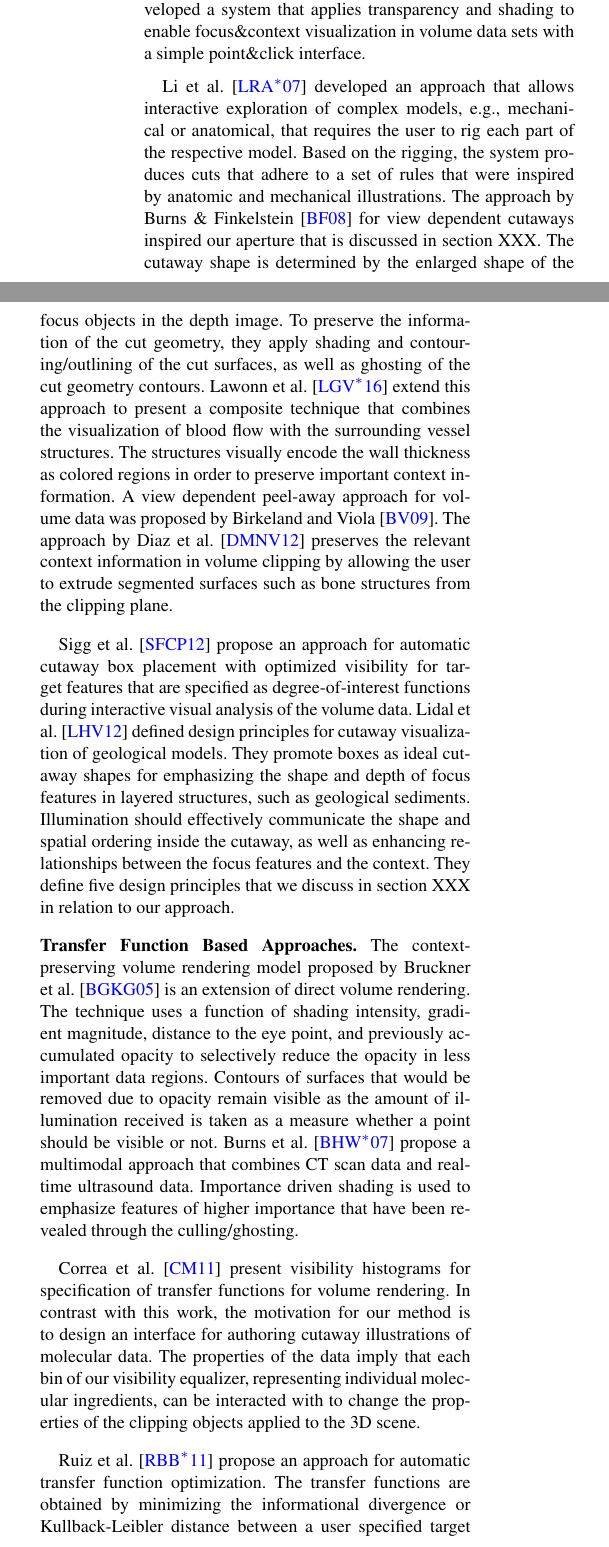
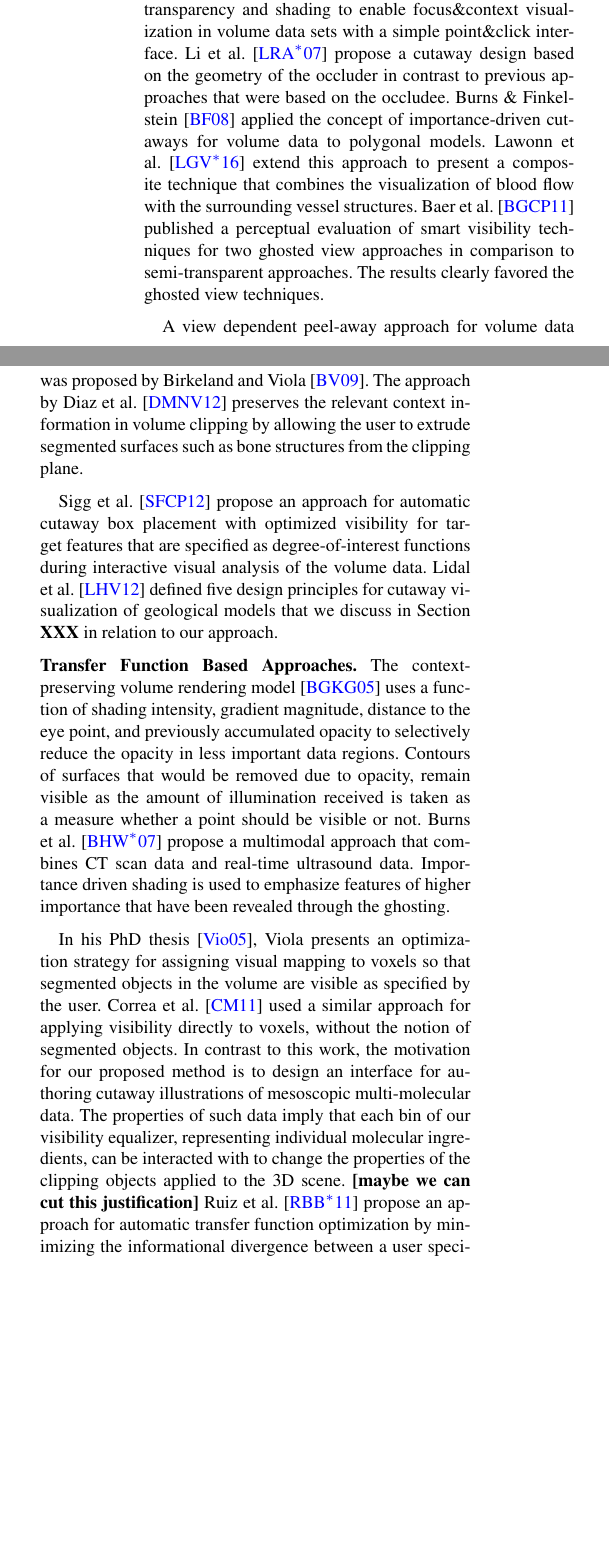
Before and after one commit to matmuze/PetersPrivateRepopo, a LaTeX document (EGauthorGuidelines-eurovis16-sub.tex, which reads relatedwork.tex): two parts of the columns of page 3 of 11, joined at a grey line, cut so that both start at the same text, the shorter picture padded with empty space. Compiled offline with pdfLaTeX.

Commit message:
revision of related work & the abstract

```diff
--- a/relatedwork.tex
+++ b/relatedwork.tex
@@ -12,25 +12,29 @@ Cutaway and ghosting techniques were first introduced by Feiner \& Seligmann \ci
 %In 2005, Viola \& Gr{\"o}ller \cite{violasmart05} give an overview of  "smart visibility" techniques. The term describes expressive visualization techniques that smartly uncover the most important features of the displayed data, such as cut-away views, ghosted views, and exploded views.
 Their work inspired several follow-up approaches \cite{diep02, diep03, weiskopf03, viola2004importance, Viola05, Kruger05} that were later summarized in the survey by Viola \& Gr{\"o}ller \cite{violasmart05} under the collective term of "\textit{smart visibility}" techniques. They coined this term to describe expressive visualization techniques that smartly uncover the most important features of the displayed data, i.e., cutaway views, ghosted views, and exploded views.
 %A. Kr{\"u}ger et al. \cite{Kruger05} combined visualization and interaction techniques such as cutaway views, silhouettes and color-coded distances  to improve the spatial perception of feature arrangement for surgical planning.  lymph nodes are emphasized using ghosted views to easily convey their spatial position.
+
 J. Kr{\"u}ger et al. \cite{kruger06} developed a system that applies transparency and shading to enable focus\&context visualization in volume data sets with a simple point\&click interface.
+%Li et al. \cite{Li07} developed an approach that allows interactive exploration of complex models, e.g., mechanical or anatomical, that requires the user to rig each part of the respective model. Based on the rigging, the system produces cuts that adhere to a set of rules that were inspired by anatomic and mechanical illustrations.
+Li et al. \cite{Li07} propose a cutaway design based on the geometry of the occluder in contrast to previous approaches that were based on the occludee.
+Burns \& Finkelstein \cite{Burns08} applied the concept of importance-driven cutaways for volume data to polygonal models.
+%The approach by Burns \& Finkelstein \cite{Burns08} for view dependent cutaways inspired our aperture that is discussed in section XXX. The cutaway shape is determined by the enlarged shape of the focus objects in the depth image. To preserve the information of the cut geometry, they apply shading and contouring/outlining of the cut surfaces, as well as ghosting of the cut geometry contours.
+Lawonn et al. \cite{lawonn16} extend this approach to present a composite technique that combines the visualization of blood flow with the surrounding vessel structures. %The structures visually encode the wall thickness as colored regions in order to preserve important context information.
+Baer et al. \cite{baer11} published a perceptual evaluation of smart visibility techniques for two ghosted view approaches in comparison to semi-transparent approaches. The results clearly favored the ghosted view techniques.
 
+A view dependent peel-away approach for volume data was proposed by Birkeland and Viola \cite{birkeland09}. The approach by Diaz et al. \cite{diaz12} preserves the relevant context information in volume clipping by allowing the user to extrude segmented surfaces such as bone structures from the clipping plane.
 
-Li et al. \cite{Li07} developed an approach that allows interactive exploration of complex models, e.g., mechanical or anatomical, that requires the user to rig each part of the respective model. Based on the rigging, the system produces cuts that adhere to a set of rules that were inspired by anatomic and mechanical illustrations.
-The approach by Burns \& Finkelstein \cite{Burns08} for view dependent cutaways inspired our aperture that is discussed in section XXX. The cutaway shape is determined by the enlarged shape of the focus objects in the depth image. To preserve the information of the cut geometry, they apply shading and contouring/outlining of the cut surfaces, as well as ghosting of the cut geometry contours. Lawonn et al. \cite{lawonn16} extend this approach to present a composite technique that combines the visualization of blood flow with the surrounding vessel structures. The structures visually encode the wall thickness as colored regions in order to preserve important context information. A view dependent peel-away approach for volume data was proposed by Birkeland and Viola \cite{birkeland09}. The approach by Diaz et al. \cite{diaz12} preserves the relevant context information in volume clipping by allowing the user to extrude segmented surfaces such as bone structures from the clipping plane.
-
-Sigg et al. \cite{sigg12} propose an approach for automatic cutaway box placement with optimized visibility for target features that are specified as degree-of-interest functions during interactive visual analysis of the volume data. Lidal et al. \cite{Lidal12} defined design principles for cutaway visualization of geological models. They promote boxes as ideal cutaway shapes for emphasizing the shape and depth of focus features in layered structures, such as geological sediments. Illumination should effectively communicate the shape and spatial ordering inside the cutaway, as well as enhancing relationships between the focus features and the context. They define five design principles that we discuss in section XXX in relation to our approach.
+Sigg et al. \cite{sigg12} propose an approach for automatic cutaway box placement with optimized visibility for target features that are specified as degree-of-interest functions during interactive visual analysis of the volume data. Lidal et al. \cite{Lidal12} defined five design principles for cutaway visualization of geological models %. They promote boxes as ideal cutaway shapes for emphasizing the shape and depth of focus features in layered structures, such as geological sediments. Illumination should effectively communicate the shape and spatial ordering inside the cutaway, as well as enhancing relationships between the focus features and the context. They define five design principles
+that we discuss in Section \textbf{XXX} in relation to our approach.
 
 \noindent
 \textbf{Transfer Function Based Approaches.}
-The context-preserving volume rendering model proposed by Bruckner et al. \cite{Bruckner05} is an extension of direct volume rendering. The technique uses a function of shading intensity, gradient magnitude, distance to the eye point, and previously accumulated opacity to selectively reduce the opacity in less important data regions. Contours of surfaces that would be removed due to opacity remain visible as the amount of illumination received is taken as a measure whether a point should be visible or not.
-Burns et al. \cite{Burns07} propose a multimodal approach that combines CT scan data and real-time ultrasound data. Importance driven shading is used to emphasize features of higher importance that have been revealed through the culling/ghosting.
+The context-preserving volume rendering model \cite{Bruckner05} uses a function of shading intensity, gradient magnitude, distance to the eye point, and previously accumulated opacity to selectively reduce the opacity in less important data regions. Contours of surfaces that would be removed due to opacity, remain visible as the amount of illumination received is taken as a measure whether a point should be visible or not.
+Burns et al. \cite{Burns07} propose a multimodal approach that combines CT scan data and real-time ultrasound data. Importance driven shading is used to emphasize features of higher importance that have been revealed through the ghosting.
 
-Correa et al. \cite{correa11} present visibility histograms for specification of transfer functions for volume rendering. In contrast with this work, the motivation for our method is to design an interface for authoring cutaway illustrations of molecular data. The properties of the data imply that each bin of our visibility equalizer, representing individual molecular ingredients, can be interacted with to change the properties of the clipping objects applied to the 3D scene.
+In his PhD thesis \cite{phd-viola}, Viola presents an optimization strategy for assigning visual mapping to voxels so that segmented objects in the volume are visible as specified by the user. Correa et al. \cite{correa11} used a similar approach for applying visibility directly to voxels, without the notion of segmented objects.
+%Correa et al. \cite{correa11} present visibility histograms for specification of transfer functions for volume rendering.
+In contrast to this work, the motivation for our proposed method is to design an interface for authoring cutaway illustrations of mesoscopic multi-molecular data. The properties of such data imply that each bin of our visibility equalizer, representing individual molecular ingredients, can be interacted with to change the properties of the clipping objects applied to the 3D scene. \textbf{[maybe we can cut this justification]}
+%The notion of visibility histograms proposed by Correa et al. \cite{correa11} inspired our visibility equalizer metaphor. These histograms represent the distribution of visibility in a volume-rendered image and should help users manage a set of transfer function parameters to maximize the visibility of interesting intervals in the volume.
+Ruiz et al. \cite{ruiz11} propose an approach for automatic transfer function optimization by minimizing the informational divergence between a user specified target distribution and the visibility distribution captured from certain viewpoints.
 
-%The notion of visibility histograms proposed by Correa et al. \cite{correa11} inspired our visibility equalizer metaphor. These histograms represent the distribution of visibility in a volume-rendered image and should help users manage a set of transfer function parameters to maximize the visibility of interesting intervals in the volume.
-
-Ruiz et al. \cite{ruiz11} propose an approach for automatic transfer function optimization. The transfer functions are obtained by minimizing the informational divergence or Kullback-Leibler distance between a user specified target distribution and the visibility distribution captured from certain viewpoints.
-
-Transfer function based approaches are well suited for volumetric data that contains segmentable structures, such as the organs or bones in a medical scan. For molecular data this only holds partially true, as some types of molecules do indeed form solid structures that could be made visible with a TF (membranes, nucleus). 	On the other side, within these structures there is a more noise like distribution of these molecules that cannot be segmented into solid structures.
-In regard to object centered approaches, (partial) occlusion of individual molecules is not an issues as the data does not contain large singular entities such as polygonal or segmented volumetric objects where each single one has a semantic meaning. instead there are thousands or hundreds of thousands of instances that belong to a couple of dozen molecule types.
- our approach is therefore fundamentally different from existing occlusion management approaches as it combines principles from object centered and transfer function approaches.
+Transfer function based approaches are well suited for volumetric data that contains segmentable structures, such as the organs or bones in a medical scan. For molecular data this only holds partially true, as some types of molecules do indeed form solid structures that could be made visible with a transfer function (e.g., membranes, nucleus). On the other side, within these structures there is a more noise-like distribution of these molecules that cannot be segmented into solid structures.
```
Also changed, not shown: ref.bib (+9 -0 lines), title.inc (+6 -8 lines), relatedwork.tex (8 more changed lines), 2 other files.
